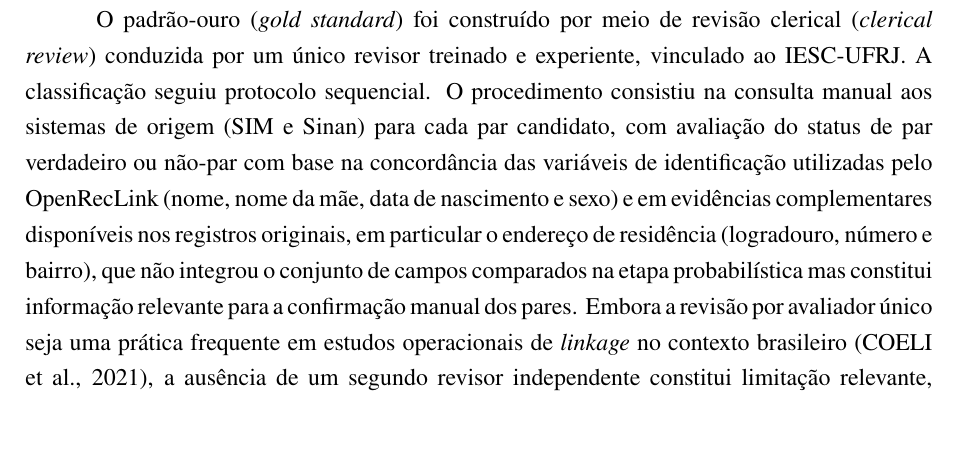
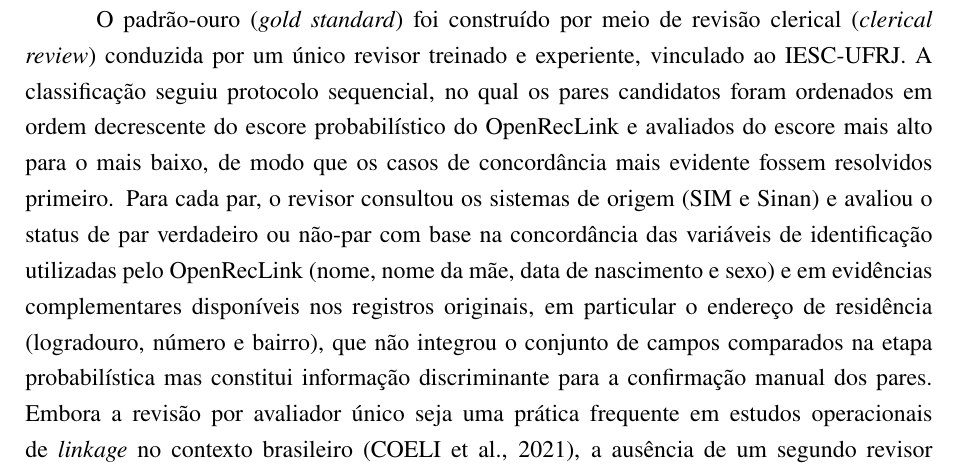
Before and after one commit to marco-jardim/phd-research, a LaTeX thesis (text/latex/tese.tex, which reads text/latex/capitulo5.tex): part of page 44 of 131, cut so that both start at the same text, the shorter picture padded with empty space. Compiled offline with pdfLaTeX.

Commit message:
fix: define sequential protocol in clerical review description (cap5)

```diff
--- a/text/latex/capitulo5.tex
+++ b/text/latex/capitulo5.tex
@@ -42,7 +42,7 @@ Cada par candidato foi subsequentemente submetido ao comparador de registros des
 
 Cada par possui uma classificação de referência (padrão-ouro) atribuída por revisão manual, categorizada em: par verdadeiro confirmado, par verdadeiro provável e não-par. Para fins de modelagem, os pares verdadeiros confirmados e prováveis foram agrupados em uma única classe positiva, resultando em uma variável-alvo binária. A disponibilidade dessa classificação de referência possibilita o treinamento e a avaliação dos classificadores supervisionados, pois fornece as observações rotuladas necessárias para o aprendizado.
 
-O padrão-ouro (\textit{gold standard}) foi construído por meio de revisão clerical (\textit{clerical review}) conduzida por um único revisor treinado e experiente, vinculado ao IESC-UFRJ. A classificação seguiu protocolo sequencial. O procedimento consistiu na consulta manual aos sistemas de origem (SIM e Sinan) para cada par candidato, com avaliação do status de par verdadeiro ou não-par com base na concordância das variáveis de identificação utilizadas pelo OpenRecLink (nome, nome da mãe, data de nascimento e sexo) e em evidências complementares disponíveis nos registros originais, em particular o endereço de residência (logradouro, número e bairro), que não integrou o conjunto de campos comparados na etapa probabilística mas constitui informação relevante para a confirmação manual dos pares. Embora a revisão por avaliador único seja uma prática frequente em estudos operacionais de \textit{linkage} no contexto brasileiro \cite{Coeli2021suboptimal}, a ausência de um segundo revisor independente constitui limitação relevante, discutida adiante.
+O padrão-ouro (\textit{gold standard}) foi construído por meio de revisão clerical (\textit{clerical review}) conduzida por um único revisor treinado e experiente, vinculado ao IESC-UFRJ. A classificação seguiu protocolo sequencial, no qual os pares candidatos foram ordenados em ordem decrescente do escore probabilístico do OpenRecLink e avaliados do escore mais alto para o mais baixo, de modo que os casos de concordância mais evidente fossem resolvidos primeiro. Para cada par, o revisor consultou os sistemas de origem (SIM e Sinan) e avaliou o status de par verdadeiro ou não-par com base na concordância das variáveis de identificação utilizadas pelo OpenRecLink (nome, nome da mãe, data de nascimento e sexo) e em evidências complementares disponíveis nos registros originais, em particular o endereço de residência (logradouro, número e bairro), que não integrou o conjunto de campos comparados na etapa probabilística mas constitui informação discriminante para a confirmação manual dos pares. Embora a revisão por avaliador único seja uma prática frequente em estudos operacionais de \textit{linkage} no contexto brasileiro \cite{Coeli2021suboptimal}, a ausência de um segundo revisor independente constitui limitação relevante, discutida adiante.
 
 Reconhece-se que a utilização de um único revisor impede o cálculo de concordância entre avaliadores (coeficiente kappa) e, consequentemente, a quantificação formal da reprodutibilidade do processo de rotulagem. Adicionalmente, a avaliação subjetiva de pares na zona cinzenta pode introduzir viés individual, especialmente quando os campos de identificação apresentam concordância parcial, sem que haja um segundo avaliador para mitigar tal viés por consenso. Há também o risco de falsos negativos decorrentes de falhas na blocagem. Pares verdadeiros que não compartilham nenhuma das chaves de blocagem utilizadas no OpenRecLink não são incluídos no conjunto de candidatos e, portanto, não podem ser avaliados pelo revisor nem recuperados pelo pós-processamento. Essas limitações devem ser consideradas na interpretação das métricas de desempenho, particularmente da sensibilidade, que pode estar sobrestimada em relação ao universo real de pares verdadeiros existentes nas bases de origem.
 
```
